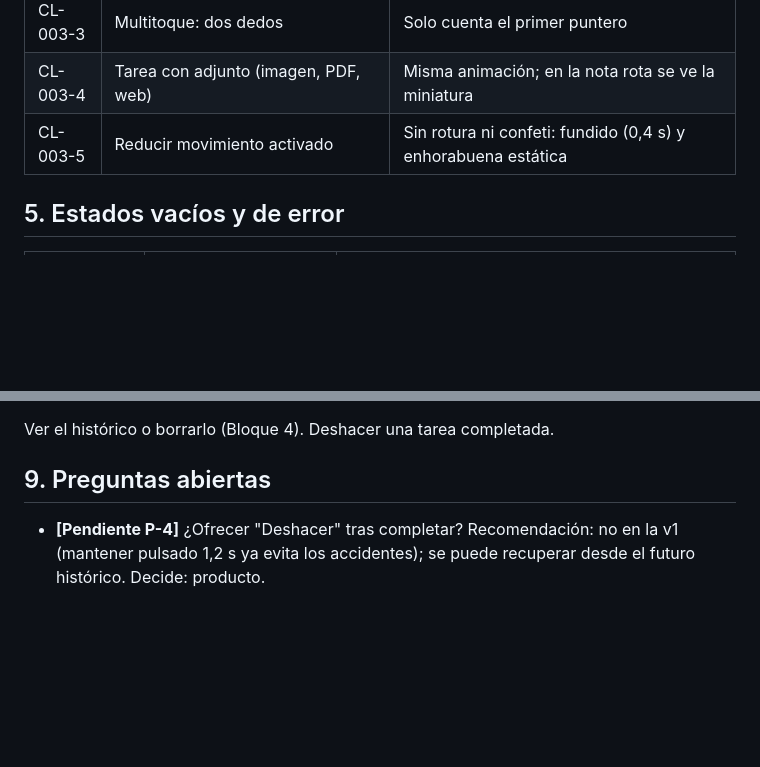
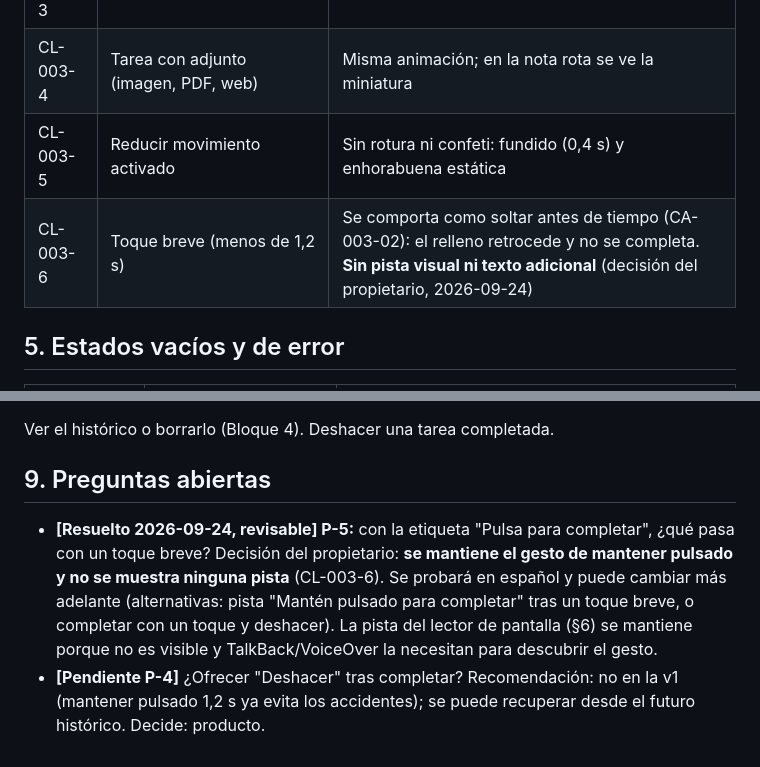
Before and after one commit to svallev/una, a Markdown page: specs/003-completar/spec.md, 2 parts joined by grey strips. Rendered like a GitHub page; blank space fills up the shorter version.

Commit message:
docs(003): keep hold-to-complete with no hint on a short tap (P-5)
Owner decision, to be revisited after trying it in Spanish. The screen
reader hint stays (not visible).

Co-Authored-By: Claude Opus 5.5 <noreply@anthropic.com>

```diff
--- a/specs/003-completar/spec.md
+++ b/specs/003-completar/spec.md
@@ -64,6 +64,7 @@ Que completar sea un gesto deliberado y satisfactorio que refuerza el hábito y
 | CL-003-3 | Multitoque: dos dedos | Solo cuenta el primer puntero |
 | CL-003-4 | Tarea con adjunto (imagen, PDF, web) | Misma animación; en la nota rota se ve la miniatura |
 | CL-003-5 | Reducir movimiento activado | Sin rotura ni confeti: fundido (0,4 s) y enhorabuena estática |
+| CL-003-6 | Toque breve (menos de 1,2 s) | Se comporta como soltar antes de tiempo (CA-003-02): el relleno retrocede y no se completa. **Sin pista visual ni texto adicional** (decisión del propietario, 2026-09-24) |
 
 ## 5. Estados vacíos y de error
 
@@ -103,4 +104,5 @@ Ver el histórico o borrarlo (Bloque 4). Deshacer una tarea completada.
 
 ## 9. Preguntas abiertas
 
+- **[Resuelto 2026-09-24, revisable] P-5:** con la etiqueta "Pulsa para completar", ¿qué pasa con un toque breve? Decisión del propietario: **se mantiene el gesto de mantener pulsado y no se muestra ninguna pista** (CL-003-6). Se probará en español y puede cambiar más adelante (alternativas: pista "Mantén pulsado para completar" tras un toque breve, o completar con un toque y deshacer). La pista del lector de pantalla (§6) se mantiene porque no es visible y TalkBack/VoiceOver la necesitan para descubrir el gesto.
 - **[Pendiente P-4]** ¿Ofrecer "Deshacer" tras completar? Recomendación: no en la v1 (mantener pulsado 1,2 s ya evita los accidentes); se puede recuperar desde el futuro histórico. Decide: producto.
```
